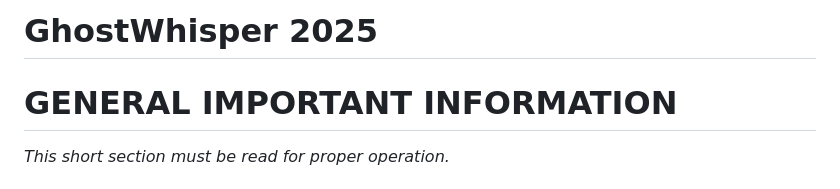
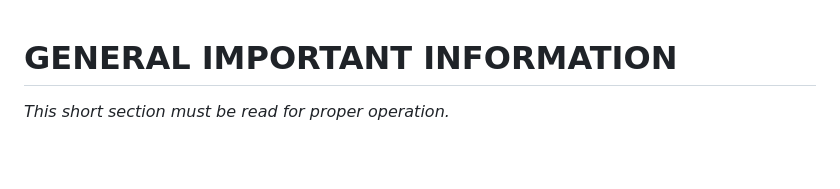
Before and after one commit to kolown2007/ghostwhisper, a Markdown page: artwork manual/1_general-important-info.md, the part around the change. GitHub-like rendering; blank space fills up the shorter version.

Commit message:
updated manual

```diff
--- a/artwork manual/1_general-important-info.md
+++ b/artwork manual/1_general-important-info.md
@@ -1,4 +1,3 @@
-# GhostWhisper 2025
 # GENERAL IMPORTANT INFORMATION
 *This short section must be read for proper operation.*
 
```
